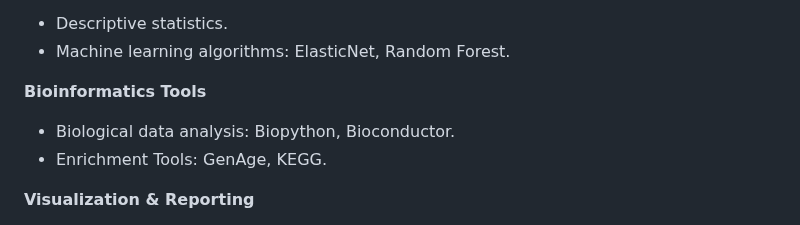
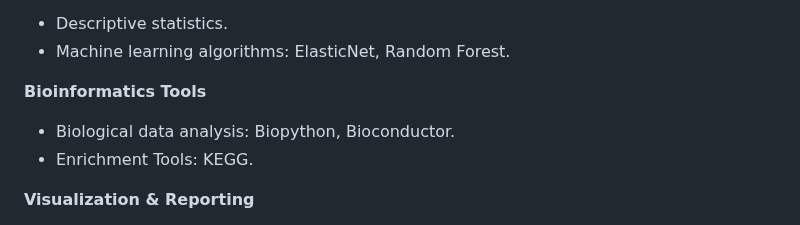
Before and after one commit to Magal88/BINF7700_Capstone_Eisik_Magali, a Markdown page: README.md, the part around the change. Rendered like a GitHub page.

Commit message:
Remove GenAge from Enrichment Tools list

```diff
--- a/README.md
+++ b/README.md
@@ -29,7 +29,7 @@ The DNA methylation data used in this analysis was obtained from the Gene Expres
 **Bioinformatics Tools**
 
 - Biological data analysis: Biopython, Bioconductor.
-- Enrichment Tools: GenAge, KEGG.
+- Enrichment Tools: KEGG.
 
 **Visualization & Reporting**
 
```
